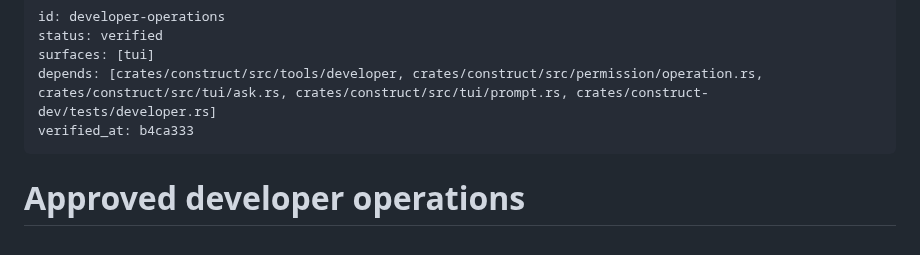
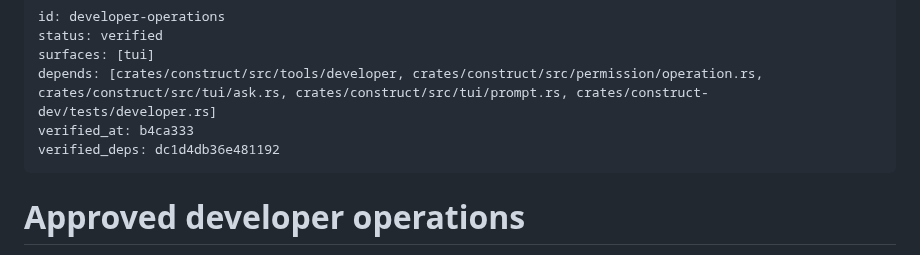
Before and after one commit to strf0x1/construct, a Markdown page: docs/feature-map/developer-operations.md, the part around the change. GitHub-like rendering.

Commit message:
Record verified_deps for the entries #152 re-verified
Co-Authored-By: Claude Opus 5.5 <noreply@anthropic.com>

```diff
--- a/docs/feature-map/developer-operations.md
+++ b/docs/feature-map/developer-operations.md
@@ -4,6 +4,7 @@ status: verified
 surfaces: [tui]
 depends: [crates/construct/src/tools/developer, crates/construct/src/permission/operation.rs, crates/construct/src/tui/ask.rs, crates/construct/src/tui/prompt.rs, crates/construct-dev/tests/developer.rs]
 verified_at: b4ca333
+verified_deps: dc1d4db36e481192
 ---
 # Approved developer operations
 
```
Also changed, not shown: docs/feature-map/permission-prompt.md (+1 -0 lines).
